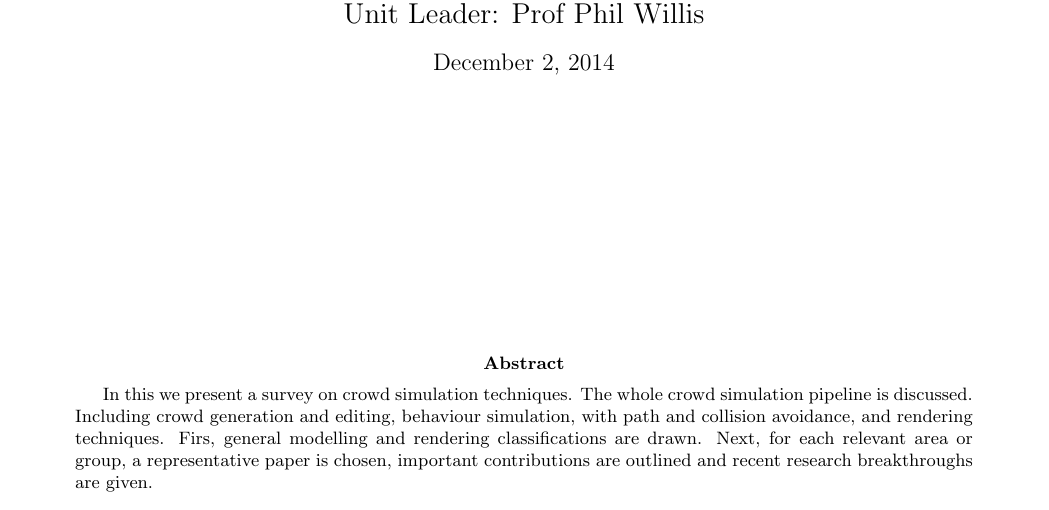
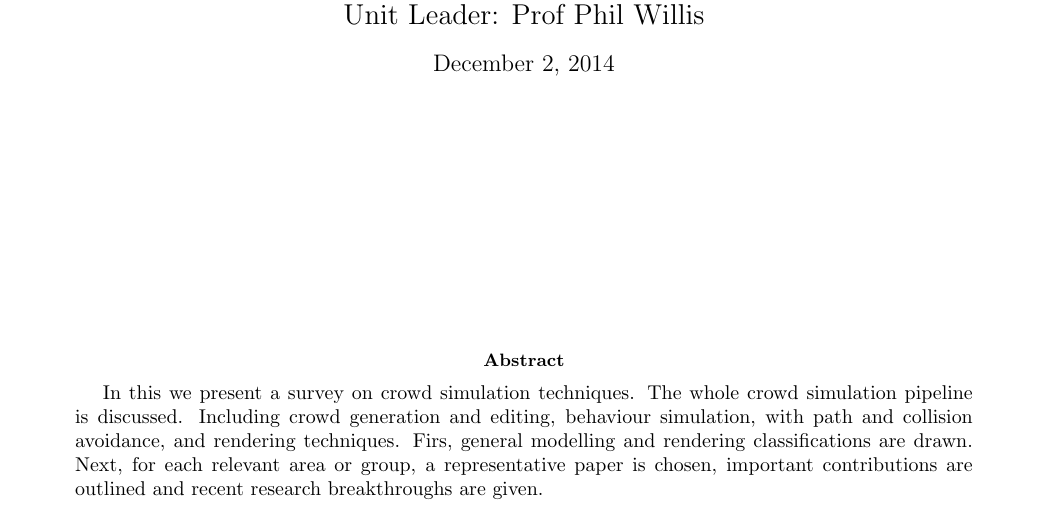
Before and after one commit to Era-Dorta/bath-cagCrowdReview, a LaTeX paper (template.tex): part of page 1 of 5, cut so that both start at the same text. Compiled offline with pdfLaTeX.

Commit message:
Abstract bigger font

```diff
--- a/template.tex
+++ b/template.tex
@@ -59,6 +59,7 @@
 
 \vfill %Space after the title
 \begin{abstract}
+\normalsize %Make abstract font a big bigger
 In this we present a survey on crowd simulation techniques.
 The whole crowd simulation pipeline is discussed.
 Including crowd generation and editing, behaviour simulation, with path and collision avoidance, and rendering techniques.
```
